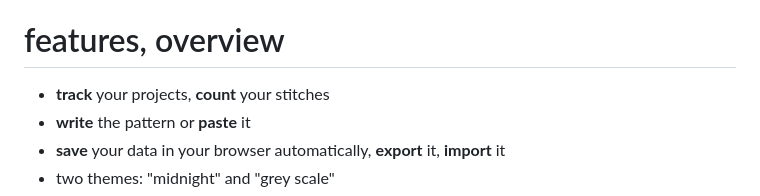
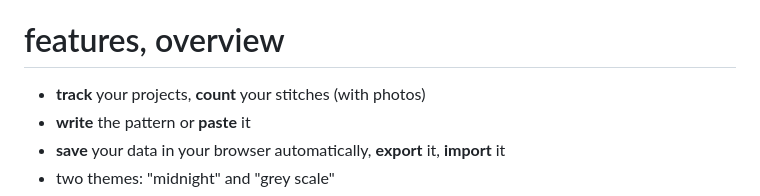
Before and after one commit to DiemMasTer/WEB-Crochet-Tracker, a Markdown page: README.md, the part around the change. GitHub-like rendering.

Commit message:
photo
Updated features list to include photo tracking.

```diff
--- a/README.md
+++ b/README.md
@@ -13,7 +13,7 @@ You can do anything you want with this code, but you cannot use it/modify it for
 
 
 # features, overview
-- **track** your projects, **count** your stitches
+- **track** your projects, **count** your stitches (with photos)
 - **write** the pattern or **paste** it
 - **save** your data in your browser automatically, **export** it, **import** it
 - two themes: "midnight" and "grey scale"
```
